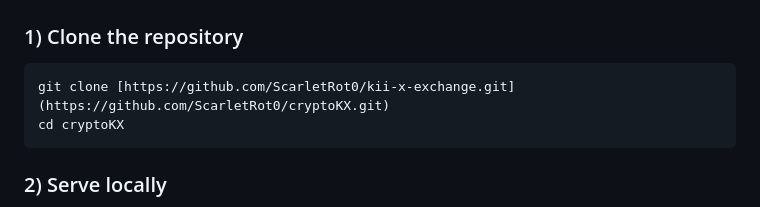
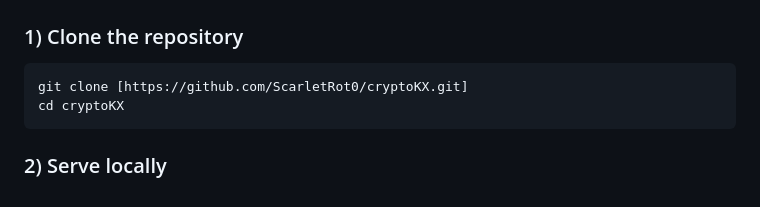
Before and after one commit to ScarletRot0/cryptoKX, a Markdown page: README.md, the part around the change. Drawn GitHub-style.

````diff
--- a/README.md
+++ b/README.md
@@ -57,7 +57,7 @@ project/
 
 ### 1) Clone the repository
 ```bash
-git clone [https://github.com/ScarletRot0/kii-x-exchange.git](https://github.com/ScarletRot0/cryptoKX.git)
+git clone [https://github.com/ScarletRot0/cryptoKX.git]
 cd cryptoKX
 ```
 ### 2) Serve locally
````
